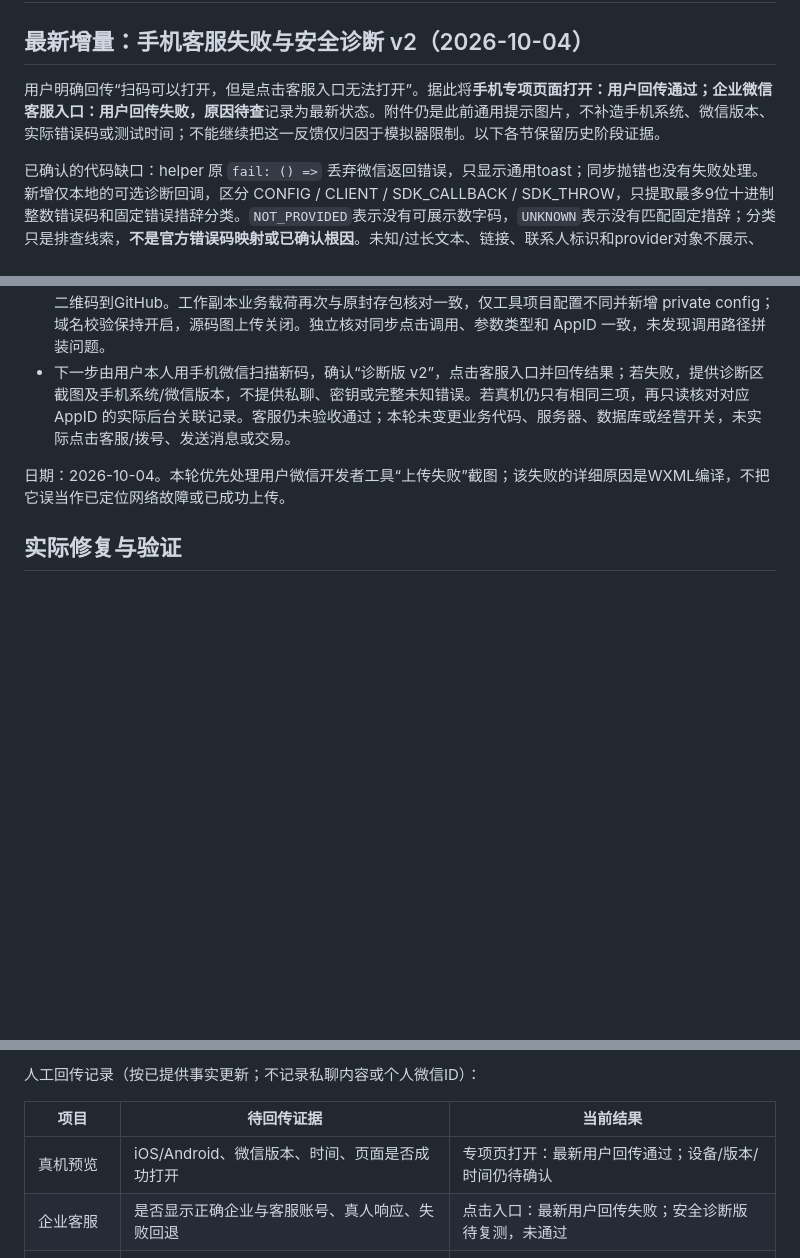
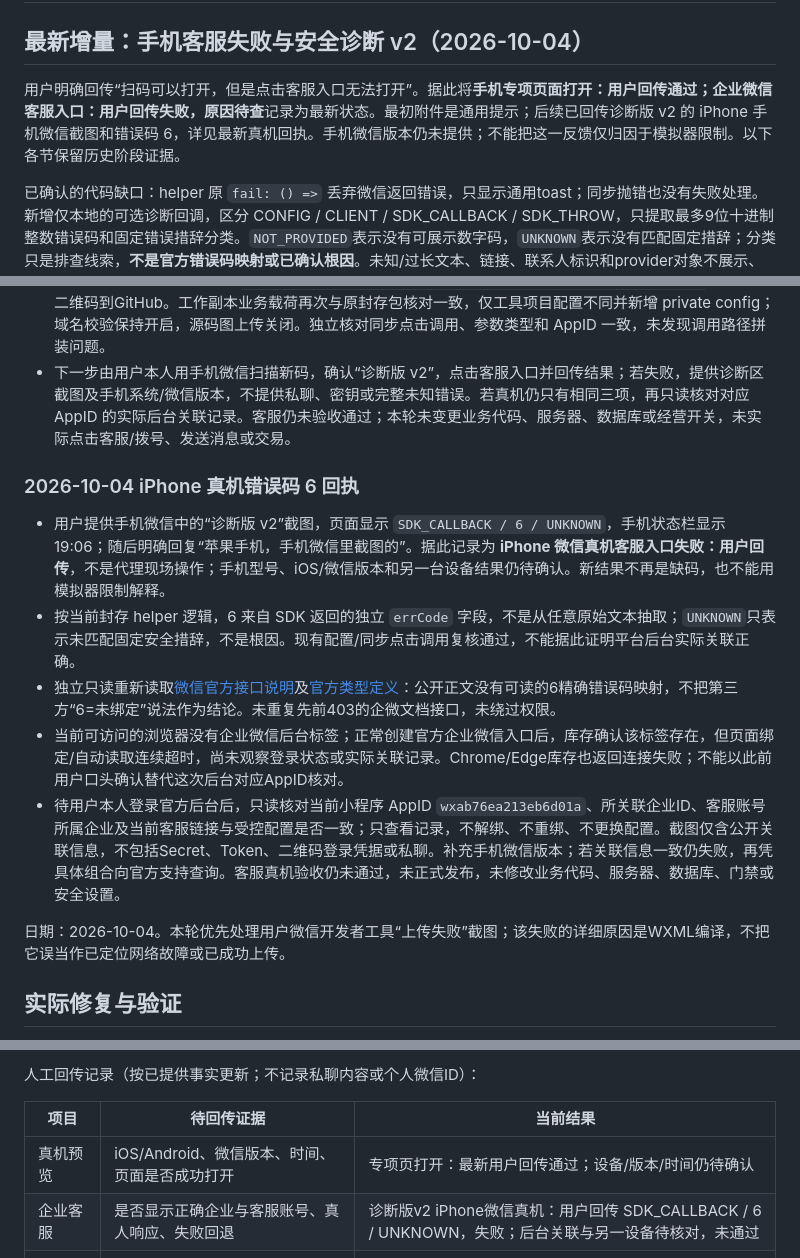
Before and after one commit to aiavysp-afk/-, a Markdown page: docs/MINIAPP_WECHAT_ACCEPTANCE.md, 3 parts joined by grey strips. GitHub-like rendering; blank space fills up the shorter version.

Commit message:
docs: record iPhone customer service error 6 and backend verification gate

```diff
--- a/docs/MINIAPP_WECHAT_ACCEPTANCE.md
+++ b/docs/MINIAPP_WECHAT_ACCEPTANCE.md
@@ -2,7 +2,7 @@
 
 ## 最新增量：手机客服失败与安全诊断 v2（2026-10-04）
 
-用户明确回传“扫码可以打开，但是点击客服入口无法打开”。据此将**手机专项页面打开：用户回传通过；企业微信客服入口：用户回传失败，原因待查**记录为最新状态。附件仍是此前通用提示图片，不补造手机系统、微信版本、实际错误码或测试时间；不能继续把这一反馈仅归因于模拟器限制。以下各节保留历史阶段证据。
+用户明确回传“扫码可以打开，但是点击客服入口无法打开”。据此将**手机专项页面打开：用户回传通过；企业微信客服入口：用户回传失败，原因待查**记录为最新状态。最初附件是通用提示；后续已回传诊断版 v2 的 iPhone 手机微信截图和错误码 6，详见最新真机回执。手机微信版本仍未提供；不能把这一反馈仅归因于模拟器限制。以下各节保留历史阶段证据。
 
 已确认的代码缺口：helper 原 `fail: () =>` 丢弃微信返回错误，只显示通用toast；同步抛错也没有失败处理。新增仅本地的可选诊断回调，区分 CONFIG / CLIENT / SDK_CALLBACK / SDK_THROW，只提取最多9位十进制整数错误码和固定错误措辞分类。`NOT_PROVIDED`表示没有可展示数字码，`UNKNOWN`表示没有匹配固定措辞；分类只是排查线索，**不是官方错误码映射或已确认根因**。未知/过长文本、链接、联系人标识和provider对象不展示、不记录、不上传、不持久化。诊断回调异常不会阻断安全提示。
 
@@ -24,6 +24,14 @@
 - 仅点击开发者工具顶部“预览”，正常生成专项临时二维码，界面显示代码包 **7KB**、编译提示 **2条**，有效期截至 **2026-10-04 19:30**。这是工具临时预览，不是正式上传、审核或发布；二维码生成不代表客服已打开或真人接通。
 - 交接原始截图位于忽略目录 `.codex-runtime/contact-diagnostic-preview-20261004-1905.jpg`，不提交二维码到GitHub。工作副本业务载荷再次与原封存包核对一致，仅工具项目配置不同并新增 private config；域名校验保持开启，源码图上传关闭。独立核对同步点击调用、参数类型和 AppID 一致，未发现调用路径拼装问题。
 - 下一步由用户本人用手机微信扫描新码，确认“诊断版 v2”，点击客服入口并回传结果；若失败，提供诊断区截图及手机系统/微信版本，不提供私聊、密钥或完整未知错误。若真机仍只有相同三项，再只读核对对应 AppID 的实际后台关联记录。客服仍未验收通过；本轮未变更业务代码、服务器、数据库或经营开关，未实际点击客服/拨号、发送消息或交易。
+
+### 2026-10-04 iPhone 真机错误码 6 回执
+
+- 用户提供手机微信中的“诊断版 v2”截图，页面显示 `SDK_CALLBACK / 6 / UNKNOWN`，手机状态栏显示19:06；随后明确回复“苹果手机，手机微信里截图的”。据此记录为 **iPhone 微信真机客服入口失败：用户回传**，不是代理现场操作；手机型号、iOS/微信版本和另一台设备结果仍待确认。新结果不再是缺码，也不能用模拟器限制解释。
+- 按当前封存 helper 逻辑，6 来自 SDK 返回的独立 `errCode` 字段，不是从任意原始文本抽取；`UNKNOWN`只表示未匹配固定安全措辞，不是根因。现有配置/同步点击调用复核通过，不能据此证明平台后台实际关联正确。
+- 独立只读重新读取[微信官方接口说明](https://developers.weixin.qq.com/miniprogram/dev/api/open-api/service-chat/wx.openCustomerServiceChat.html)及[官方类型定义](https://github.com/wechat-miniprogram/api-typings/blob/master/types/wx/lib.wx.api.d.ts)：公开正文没有可读的6精确错误码映射，不把第三方“6=未绑定”说法作为结论。未重复先前403的企微文档接口，未绕过权限。
+- 当前可访问的浏览器没有企业微信后台标签；正常创建官方企业微信入口后，库存确认该标签存在，但页面绑定/自动读取连续超时，尚未观察登录状态或实际关联记录。Chrome/Edge库存也返回连接失败；不能以此前用户口头确认替代这次后台对应AppID核对。
+- 待用户本人登录官方后台后，只读核对当前小程序 AppID `wxab76ea213eb6d01a`、所关联企业ID、客服账号所属企业及当前客服链接与受控配置是否一致；只查看记录，不解绑、不重绑、不更换配置。截图仅含公开关联信息，不包括Secret、Token、二维码登录凭据或私聊。补充手机微信版本；若关联信息一致仍失败，再凭具体组合向官方支持查询。客服真机验收仍未通过，未正式发布，未修改业务代码、服务器、数据库、门禁或安全设置。
 
 日期：2026-10-04。本轮优先处理用户微信开发者工具“上传失败”截图；该失败的详细原因是WXML编译，不把它误当作已定位网络故障或已成功上传。
 
@@ -62,7 +70,7 @@
 | 项目 | 待回传证据 | 当前结果 |
 | --- | --- | --- |
 | 真机预览 | iOS/Android、微信版本、时间、页面是否成功打开 | 专项页打开：最新用户回传通过；设备/版本/时间仍待确认 |
-| 企业客服 | 是否显示正确企业与客服账号、真人响应、失败回退 | 点击入口：最新用户回传失败；安全诊断版待复测，未通过 |
+| 企业客服 | 是否显示正确企业与客服账号、真人响应、失败回退 | 诊断版v2 iPhone微信真机：用户回传 SDK_CALLBACK / 6 / UNKNOWN，失败；后台关联与另一设备待核对，未通过 |
 | 商家值班电话 | 在值班人员配合下核验小程序入口/拨号号码、设备、接通与失败/取消回退 | 接通：用户回传通过；入口/号码/设备及失败回退仍待确认 |
 | 主备岗与超时升级 | 真实负责人、覆盖时段、主备岗与响应演练 | 未验收；不可开启SAFETY_DUTY_CONFIRMED |
 
```
Also changed, not shown: docs/SUPPORT_CHANNELS_IMPLEMENTATION.md (+1 -1 lines).
